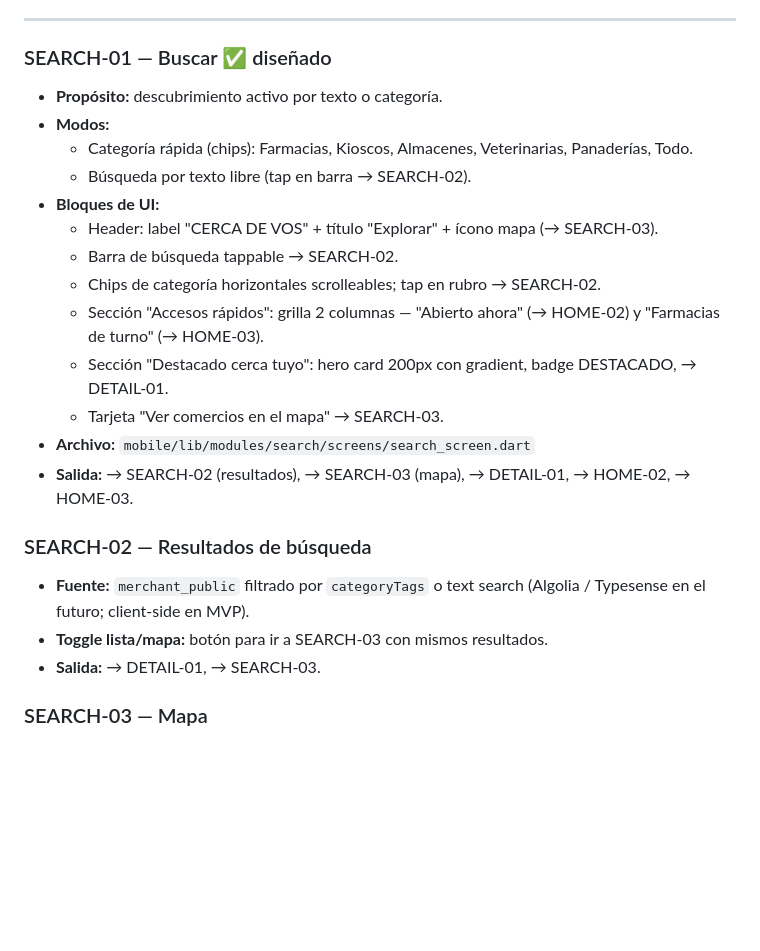
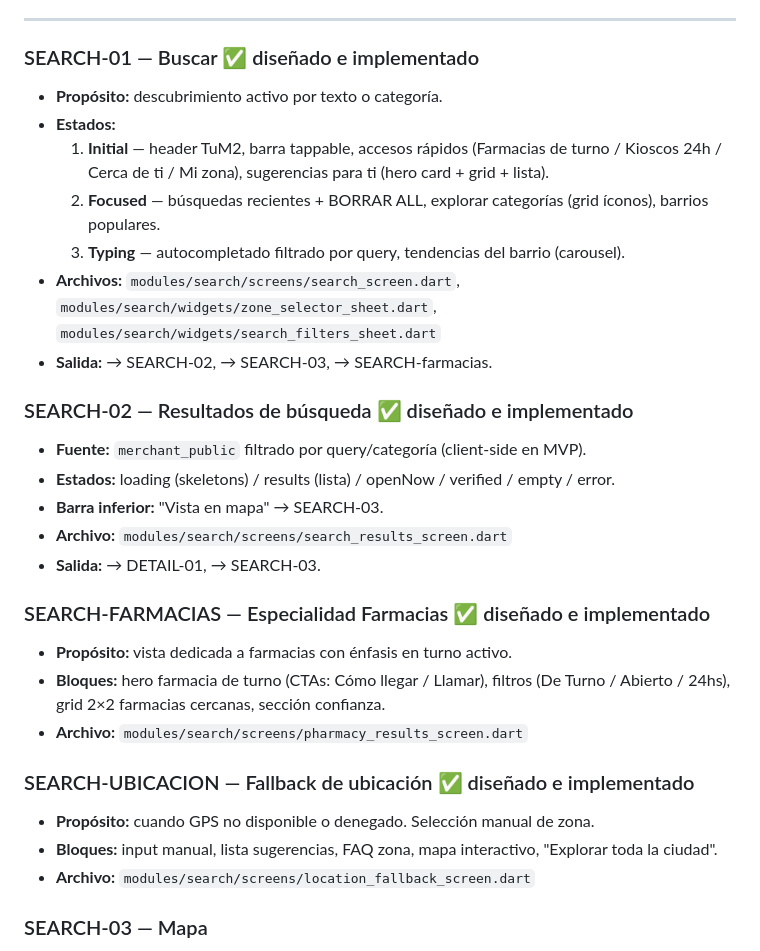
Before and after one commit to pablo-ziegler-glitch/TuM2, a Markdown page: docs/SCREENS-MAP.md, the part around the change. GitHub-like rendering; blank space fills up the shorter version.

Commit message:
docs: actualizar documentación con stack completo de search [0031]
- CLAUDE.md: descripción ampliada del [0031] con todos los archivos y estados implementados
- SCREENS-MAP.md: SEARCH-01/02/FARMACIAS/UBICACION documentados con estados, bloques y rutas

https://claude.ai/code/session_01Arz8CWsMPABYrdDZG42UVJ

```diff
--- a/docs/SCREENS-MAP.md
+++ b/docs/SCREENS-MAP.md
@@ -127,25 +127,31 @@ TuM2 App
 
 ---
 
-### SEARCH-01 — Buscar ✅ diseñado
+### SEARCH-01 — Buscar ✅ diseñado e implementado
 - **Propósito:** descubrimiento activo por texto o categoría.
-- **Modos:**
-  - Categoría rápida (chips): Farmacias, Kioscos, Almacenes, Veterinarias, Panaderías, Todo.
-  - Búsqueda por texto libre (tap en barra → SEARCH-02).
-- **Bloques de UI:**
-  - Header: label "CERCA DE VOS" + título "Explorar" + ícono mapa (→ SEARCH-03).
-  - Barra de búsqueda tappable → SEARCH-02.
-  - Chips de categoría horizontales scrolleables; tap en rubro → SEARCH-02.
-  - Sección "Accesos rápidos": grilla 2 columnas — "Abierto ahora" (→ HOME-02) y "Farmacias de turno" (→ HOME-03).
-  - Sección "Destacado cerca tuyo": hero card 200px con gradient, badge DESTACADO, → DETAIL-01.
-  - Tarjeta "Ver comercios en el mapa" → SEARCH-03.
-- **Archivo:** `mobile/lib/modules/search/screens/search_screen.dart`
-- **Salida:** → SEARCH-02 (resultados), → SEARCH-03 (mapa), → DETAIL-01, → HOME-02, → HOME-03.
+- **Estados:**
+  1. **Initial** — header TuM2, barra tappable, accesos rápidos (Farmacias de turno / Kioscos 24h / Cerca de ti / Mi zona), sugerencias para ti (hero card + grid + lista).
+  2. **Focused** — búsquedas recientes + BORRAR ALL, explorar categorías (grid íconos), barrios populares.
+  3. **Typing** — autocompletado filtrado por query, tendencias del barrio (carousel).
+- **Archivos:** `modules/search/screens/search_screen.dart`, `modules/search/widgets/zone_selector_sheet.dart`, `modules/search/widgets/search_filters_sheet.dart`
+- **Salida:** → SEARCH-02, → SEARCH-03, → SEARCH-farmacias.
 
-### SEARCH-02 — Resultados de búsqueda
-- **Fuente:** `merchant_public` filtrado por `categoryTags` o text search (Algolia / Typesense en el futuro; client-side en MVP).
-- **Toggle lista/mapa:** botón para ir a SEARCH-03 con mismos resultados.
+### SEARCH-02 — Resultados de búsqueda ✅ diseñado e implementado
+- **Fuente:** `merchant_public` filtrado por query/categoría (client-side en MVP).
+- **Estados:** loading (skeletons) / results (lista) / openNow / verified / empty / error.
+- **Barra inferior:** "Vista en mapa" → SEARCH-03.
+- **Archivo:** `modules/search/screens/search_results_screen.dart`
 - **Salida:** → DETAIL-01, → SEARCH-03.
+
+### SEARCH-FARMACIAS — Especialidad Farmacias ✅ diseñado e implementado
+- **Propósito:** vista dedicada a farmacias con énfasis en turno activo.
+- **Bloques:** hero farmacia de turno (CTAs: Cómo llegar / Llamar), filtros (De Turno / Abierto / 24hs), grid 2×2 farmacias cercanas, sección confianza.
+- **Archivo:** `modules/search/screens/pharmacy_results_screen.dart`
+
+### SEARCH-UBICACION — Fallback de ubicación ✅ diseñado e implementado
+- **Propósito:** cuando GPS no disponible o denegado. Selección manual de zona.
+- **Bloques:** input manual, lista sugerencias, FAQ zona, mapa interactivo, "Explorar toda la ciudad".
+- **Archivo:** `modules/search/screens/location_fallback_screen.dart`
 
 ### SEARCH-03 — Mapa
 - **Propósito:** ver comercios de la zona en mapa interactivo.
```
Also changed, not shown: CLAUDE.md (+1 -1 lines).
